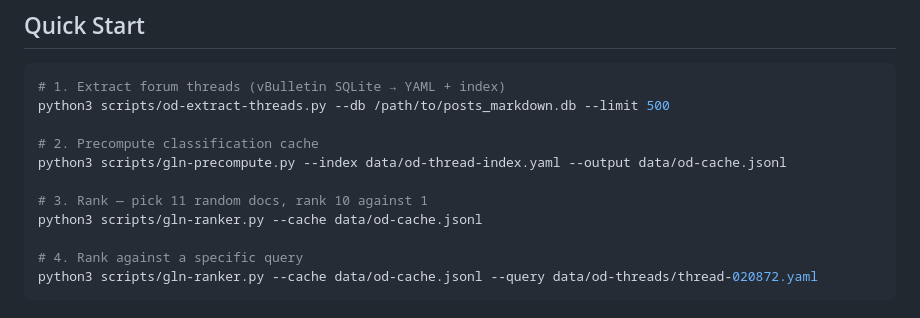
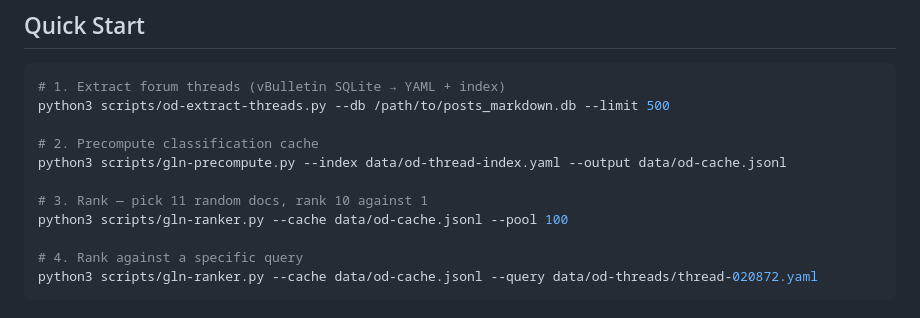
Before and after one commit to promptneurons/KitsapSearchEngine, a Markdown page: README.md, the part around the change. Rendered like a GitHub page.

Commit message:
docs: recommend --pool 100 for 10k+ corpus

```diff
--- a/README.md
+++ b/README.md
@@ -44,7 +44,7 @@ python3 scripts/od-extract-threads.py --db /path/to/posts_markdown.db --limit 50
 python3 scripts/gln-precompute.py --index data/od-thread-index.yaml --output data/od-cache.jsonl
 
 # 3. Rank — pick 11 random docs, rank 10 against 1
-python3 scripts/gln-ranker.py --cache data/od-cache.jsonl
+python3 scripts/gln-ranker.py --cache data/od-cache.jsonl --pool 100
 
 # 4. Rank against a specific query
 python3 scripts/gln-ranker.py --cache data/od-cache.jsonl --query data/od-threads/thread-020872.yaml
```
